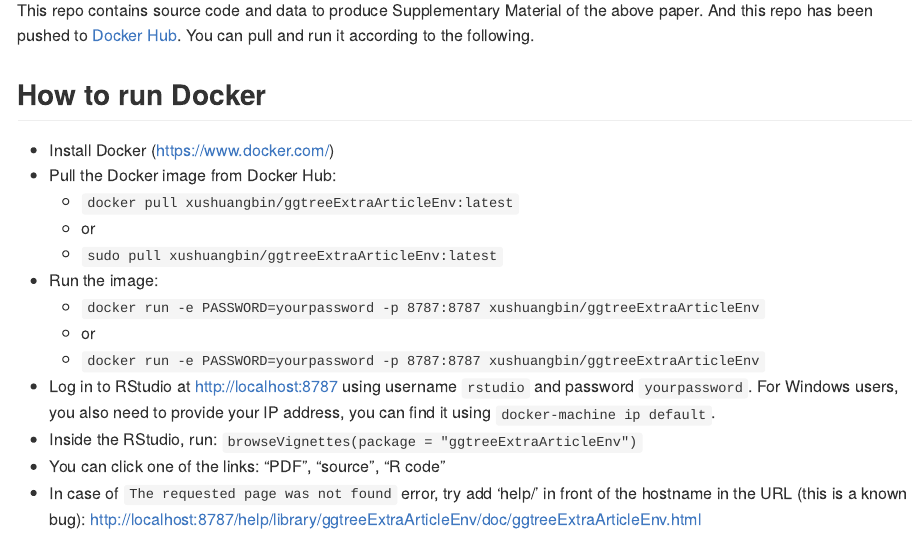
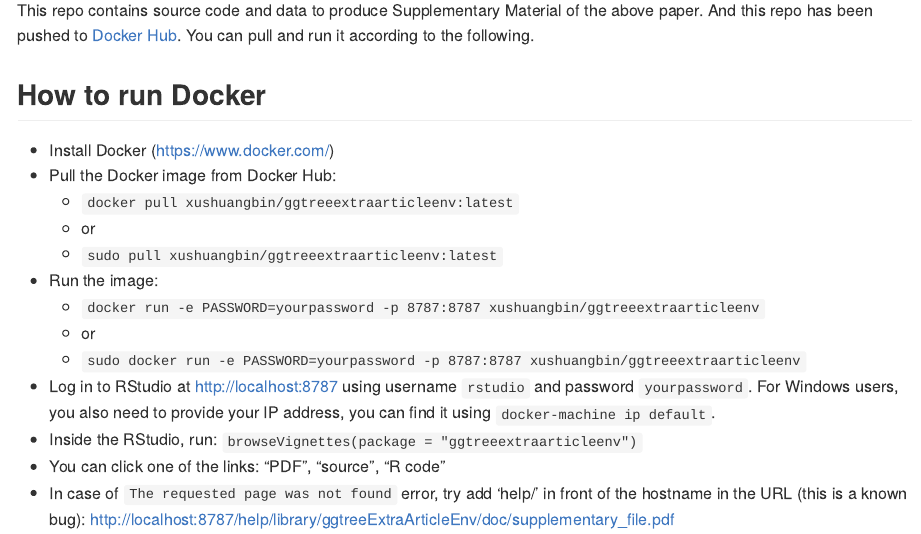
Before and after one commit to xiangpin/ggtreeExtraArticleEnv, an R Markdown document (README.Rmd): the page in a window 1100 px wide, from 310 px down. The pictures show the output file README.md that the author committed with the source, drawn offline in the style of GitHub; badge pictures from the web are left out.

Commit message:
docker repository must be lowercase

```diff
--- a/.github/workflows/basic_checks.yaml
+++ b/.github/workflows/basic_checks.yaml
@@ -33,7 +33,7 @@ jobs:
         with:
           username: ${{ secrets.DOCKER_USERNAME }}
           password: ${{ secrets.DOCKER_PASSWORD }}
-          repository: xushuangbin/ggtreeExtraArticleEnv
+          repository: xushuangbin/ggtreeextraarticleenv
           tag_with_ref: true
           tag_with_sha: true
           tags: latest
--- a/README.Rmd
+++ b/README.Rmd
@@ -16,22 +16,22 @@ If you use this work in published research, please cite:
 S Xu, Z Dai, P Guo, X Fu, S Liu, L Zhou, W Tang, T Feng, M Chen, L Zhan, T Wu, E Hu and __G Yu__<sup>\*</sup>. ggtreeExtra: Compact visualization of richly annotated phylogenetic data. __*Research Square*__ doi: [10.21203/rs.3.rs-155672/v2](https://doi.org/10.21203/rs.3.rs-155672/v2) (preprint).
 
 
-This repo contains source code and data to produce Supplementary Material of the above paper. And this repo has been pushed to [Docker Hub](https://hub.docker.com/r/xushuangbin/ggtreeExtraArticleEnv). You can pull and run it according to the following.
+This repo contains source code and data to produce Supplementary Material of the above paper. And this repo has been pushed to [Docker Hub](https://hub.docker.com/r/xushuangbin/ggtreeextraarticleenv). You can pull and run it according to the following.
 
 ## How to run Docker
 
 - Install Docker (https://www.docker.com/)
 - Pull the Docker image from Docker Hub:
-  - `docker pull xushuangbin/ggtreeExtraArticleEnv:latest`
+  - `docker pull xushuangbin/ggtreeextraarticleenv:latest`
   - or
-  - `sudo pull xushuangbin/ggtreeExtraArticleEnv:latest`
+  - `sudo pull xushuangbin/ggtreeextraarticleenv:latest`
 - Run the image:
-  - `docker run -e PASSWORD=yourpassword -p 8787:8787 xushuangbin/ggtreeExtraArticleEnv`
+  - `docker run -e PASSWORD=yourpassword -p 8787:8787 xushuangbin/ggtreeextraarticleenv`
   - or
-  - `docker run -e PASSWORD=yourpassword -p 8787:8787 xushuangbin/ggtreeExtraArticleEnv`
+  - `sudo docker run -e PASSWORD=yourpassword -p 8787:8787 xushuangbin/ggtreeextraarticleenv`
 - Log in to RStudio at [http://localhost:8787](http://localhost:8787) using username `rstudio` and password `yourpassword`. For Windows users, you also need to provide your IP address, you can find it using `docker-machine ip default`.
 + Inside the RStudio, run:
   `browseVignettes(package = "ggtreeExtraArticleEnv")`
 - You can click one of the links: "PDF", "source", "R code"
 - In case of `The requested page was not found` error, try add 'help/' in front of the hostname in the URL (this is a known bug):
-  http://localhost:8787/help/library/ggtreeExtraArticleEnv/doc/ggtreeExtraArticleEnv.html
+  http://localhost:8787/help/library/ggtreeExtraArticleEnv/doc/supplementary_file.pdf
```
Also changed, not shown: README.md, README.Rmd (2 more changed lines), 1 other file.
